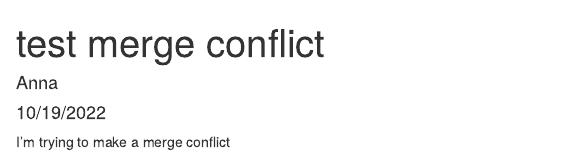
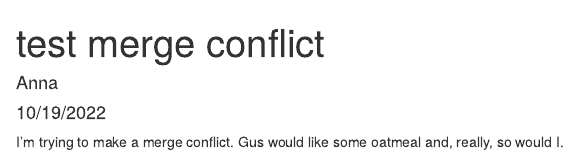
Before and after one commit to anna-wolke/Biostats-Homework, an R Markdown document (Code/test-merge-conflcit.Rmd): the page in a window 1100 px wide, from its top. Rendered offline with R 4.5, knitr and Pandoc, with nearby package versions.

Commit message:
Add text about oatmeal

```diff
--- a/Code/test-merge-conflcit.Rmd
+++ b/Code/test-merge-conflcit.Rmd
@@ -5,4 +5,4 @@ date: "10/19/2022"
 output: html_document
 ---
 
-I'm trying to make a merge conflict
+I'm trying to make a merge conflict. Gus would like some oatmeal and, really, so would I.
```
